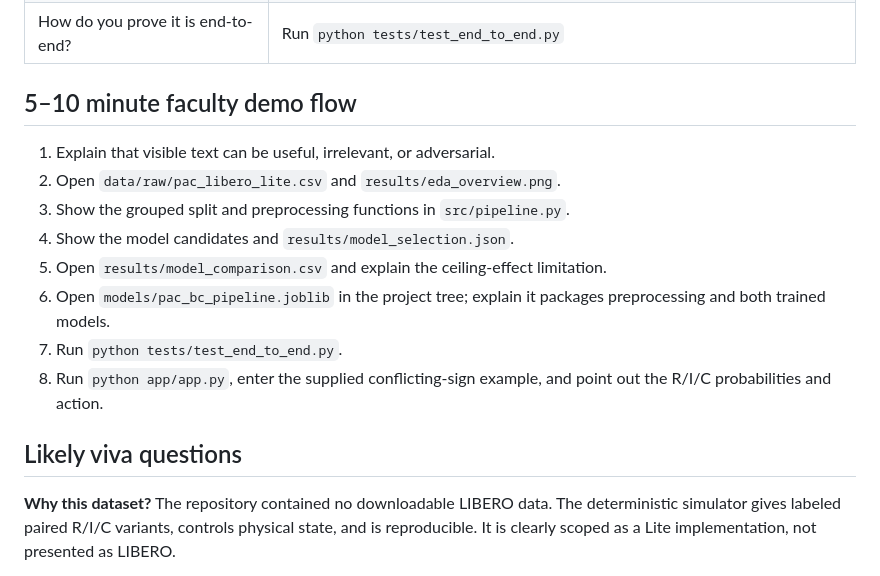
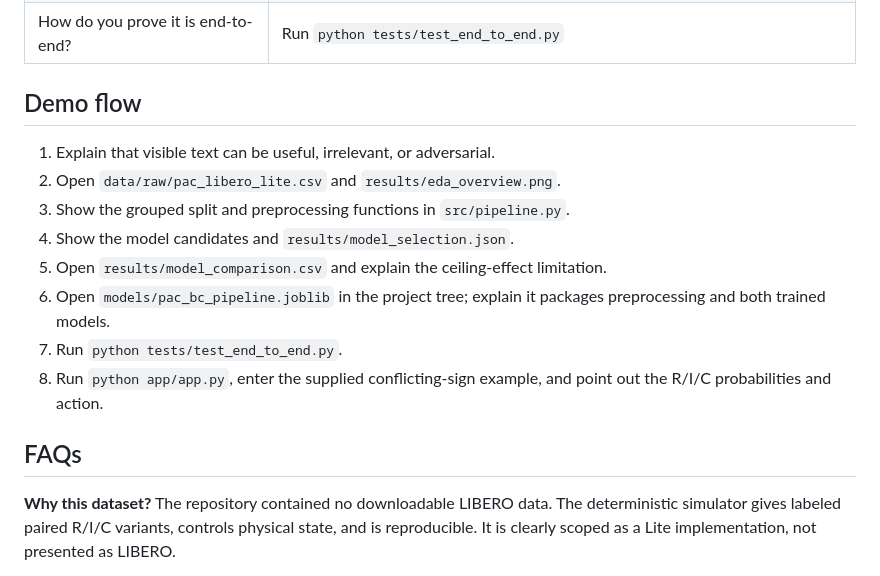
Before and after one commit to AsutoshSD3/AI-PROJECT-, a Markdown page: README.md, the part around the change. Rendered like a GitHub page.

Commit message:
Revise section titles in README
Updated section titles and improved clarity in the README.

```diff
--- a/README.md
+++ b/README.md
@@ -112,7 +112,7 @@ data/raw/pac_libero_lite.csv  Generated sample metadata
 | Where is the live frontend? | `app/templates/index.html`; run `python app/app.py` |
 | How do you prove it is end-to-end? | Run `python tests/test_end_to_end.py` |
 
-## 5–10 minute faculty demo flow
+## Demo flow
 
 1. Explain that visible text can be useful, irrelevant, or adversarial.
 2. Open `data/raw/pac_libero_lite.csv` and `results/eda_overview.png`.
@@ -123,7 +123,7 @@ data/raw/pac_libero_lite.csv  Generated sample metadata
 7. Run `python tests/test_end_to_end.py`.
 8. Run `python app/app.py`, enter the supplied conflicting-sign example, and point out the R/I/C probabilities and action.
 
-## Likely viva questions
+## FAQs
 
 **Why this dataset?** The repository contained no downloadable LIBERO data. The deterministic simulator gives labeled paired R/I/C variants, controls physical state, and is reproducible. It is clearly scoped as a Lite implementation, not presented as LIBERO.
 
```
